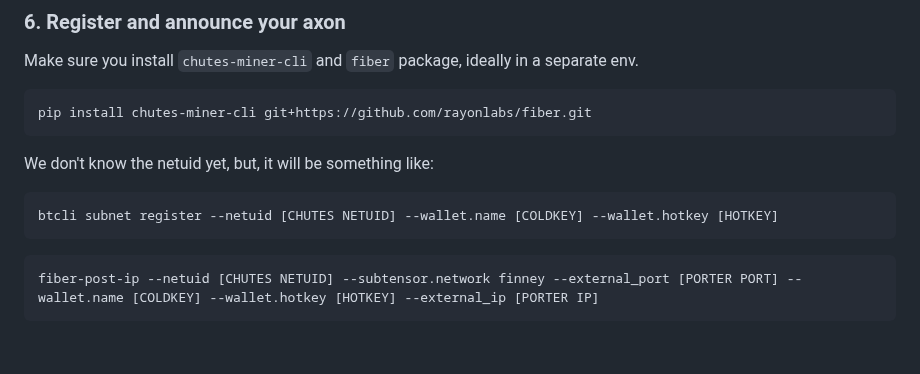
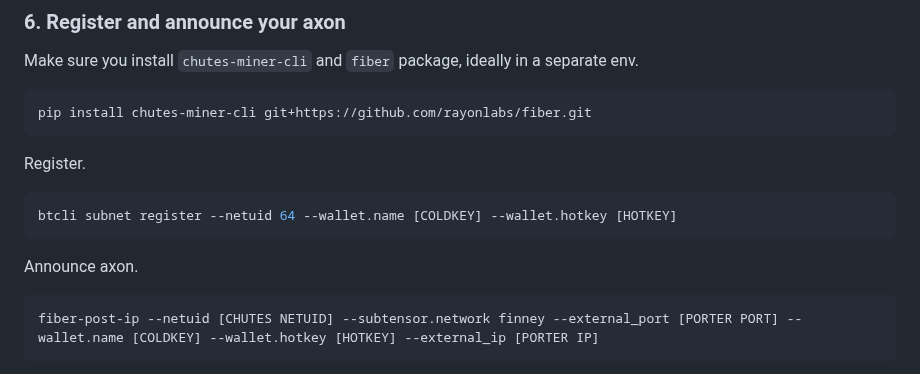
Before and after one commit to wuxin4692/chutes-miner-china, a Markdown page: README.md, the part around the change. Rendered like a GitHub page; blank space fills up the shorter version.

````diff
--- a/README.md
+++ b/README.md
@@ -275,11 +275,12 @@ Make sure you install `chutes-miner-cli` and `fiber` package, ideally in a separ
 pip install chutes-miner-cli git+https://github.com/rayonlabs/fiber.git
 ```
 
-We don't know the netuid yet, but, it will be something like:
+Register.
 ```bash
-btcli subnet register --netuid [CHUTES NETUID] --wallet.name [COLDKEY] --wallet.hotkey [HOTKEY]
+btcli subnet register --netuid 64 --wallet.name [COLDKEY] --wallet.hotkey [HOTKEY]
 ```
 
+Announce axon.
 ```bash
 fiber-post-ip --netuid [CHUTES NETUID] --subtensor.network finney --external_port [PORTER PORT] --wallet.name [COLDKEY] --wallet.hotkey [HOTKEY] --external_ip [PORTER IP]
 ```
````
